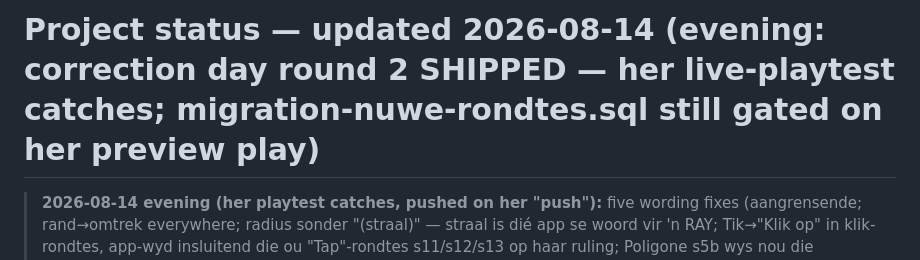
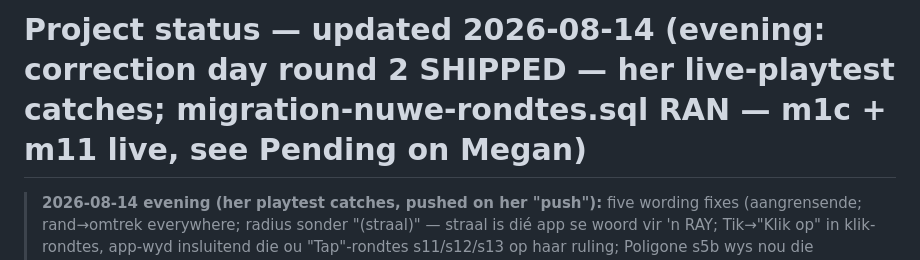
Before and after one commit to megzieberr/maths-quest-grade7, a Markdown page: PROJECT-STATUS.md, the part around the change. Rendered like a GitHub page.

Commit message:
audit: fix stale headline — migration-nuwe-rondtes.sql RAN, not still gated
Line 1 still said the migration was gated on her preview play, but the
same commit (2c80745) already updated Pending on Megan + Next up to say
it ran. Live DB check (grade-7-term-3, public.quests) confirms m1c and
m11 both exist (sort 351/352, chapter meetkunde) - migration ran.
Historical dated log entries below (2026-08-14 late etc.) left untouched,
they're an accurate at-the-time record.

Co-Authored-By: Claude Fable 5 <noreply@anthropic.com>

```diff
--- a/PROJECT-STATUS.md
+++ b/PROJECT-STATUS.md
@@ -1,4 +1,4 @@
-# Project status — updated 2026-08-14 (evening: correction day round 2 SHIPPED — her live-playtest catches; migration-nuwe-rondtes.sql still gated on her preview play)
+# Project status — updated 2026-08-14 (evening: correction day round 2 SHIPPED — her live-playtest catches; migration-nuwe-rondtes.sql RAN — m1c + m11 live, see Pending on Megan)
 
 > **2026-08-14 evening (her playtest catches, pushed on her "push"):** five wording fixes
 > (aangrensende; rand→omtrek everywhere; radius sonder "(straal)" — straal is dié app se
```
